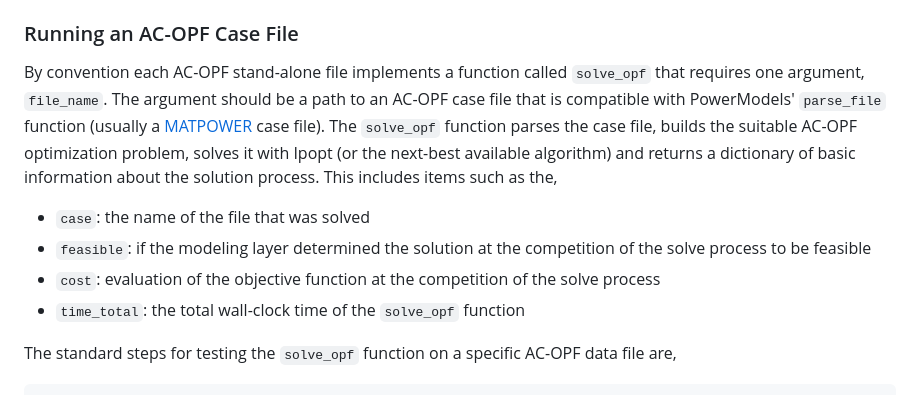
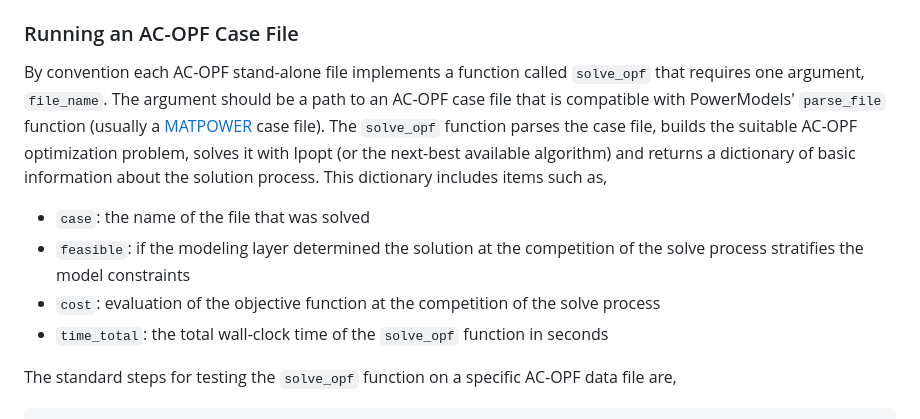
Before and after one commit to lanl-ansi/rosetta-opf, a Markdown page: README.md, the part around the change. GitHub-like rendering.

Commit message:
Update README.md
minor tweaks

````diff
--- a/README.md
+++ b/README.md
@@ -52,11 +52,11 @@ Consequently, there is some code replication between implementations.
 
 ### Running an AC-OPF Case File
 
-By convention each AC-OPF stand-alone file implements a function called `solve_opf` that requires one argument, `file_name`. The argument should be a path to an AC-OPF case file that is compatible with PowerModels' `parse_file` function (usually a [MATPOWER](https://matpower.org/) case file). The `solve_opf` function parses the case file, builds the suitable AC-OPF optimization problem, solves it with Ipopt (or the next-best available algorithm) and returns a dictionary of basic information about the solution process. This includes items such as the,
+By convention each AC-OPF stand-alone file implements a function called `solve_opf` that requires one argument, `file_name`. The argument should be a path to an AC-OPF case file that is compatible with PowerModels' `parse_file` function (usually a [MATPOWER](https://matpower.org/) case file). The `solve_opf` function parses the case file, builds the suitable AC-OPF optimization problem, solves it with Ipopt (or the next-best available algorithm) and returns a dictionary of basic information about the solution process. This dictionary includes items such as,
 - `case`: the name of the file that was solved
-- `feasible`: if the modeling layer determined the solution at the competition of the solve process to be feasible
+- `feasible`: if the modeling layer determined the solution at the competition of the solve process stratifies the model constraints
 - `cost`: evaluation of the objective function at the competition of the solve process
-- `time_total`: the total wall-clock time of the `solve_opf` function
+- `time_total`: the total wall-clock time of the `solve_opf` function in seconds
 
 The standard steps for testing the `solve_opf` function on a specific AC-OPF data file are,
 ```
````
